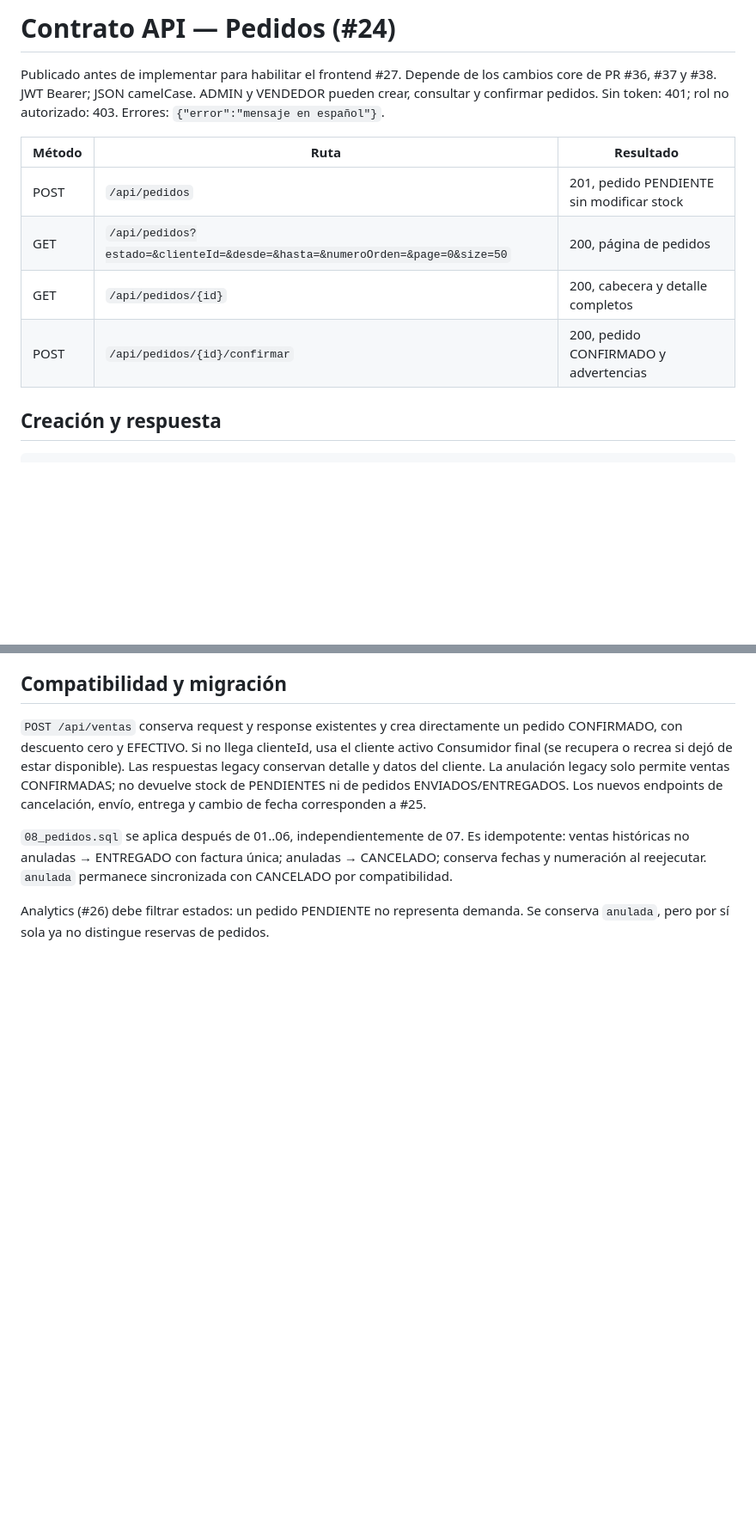
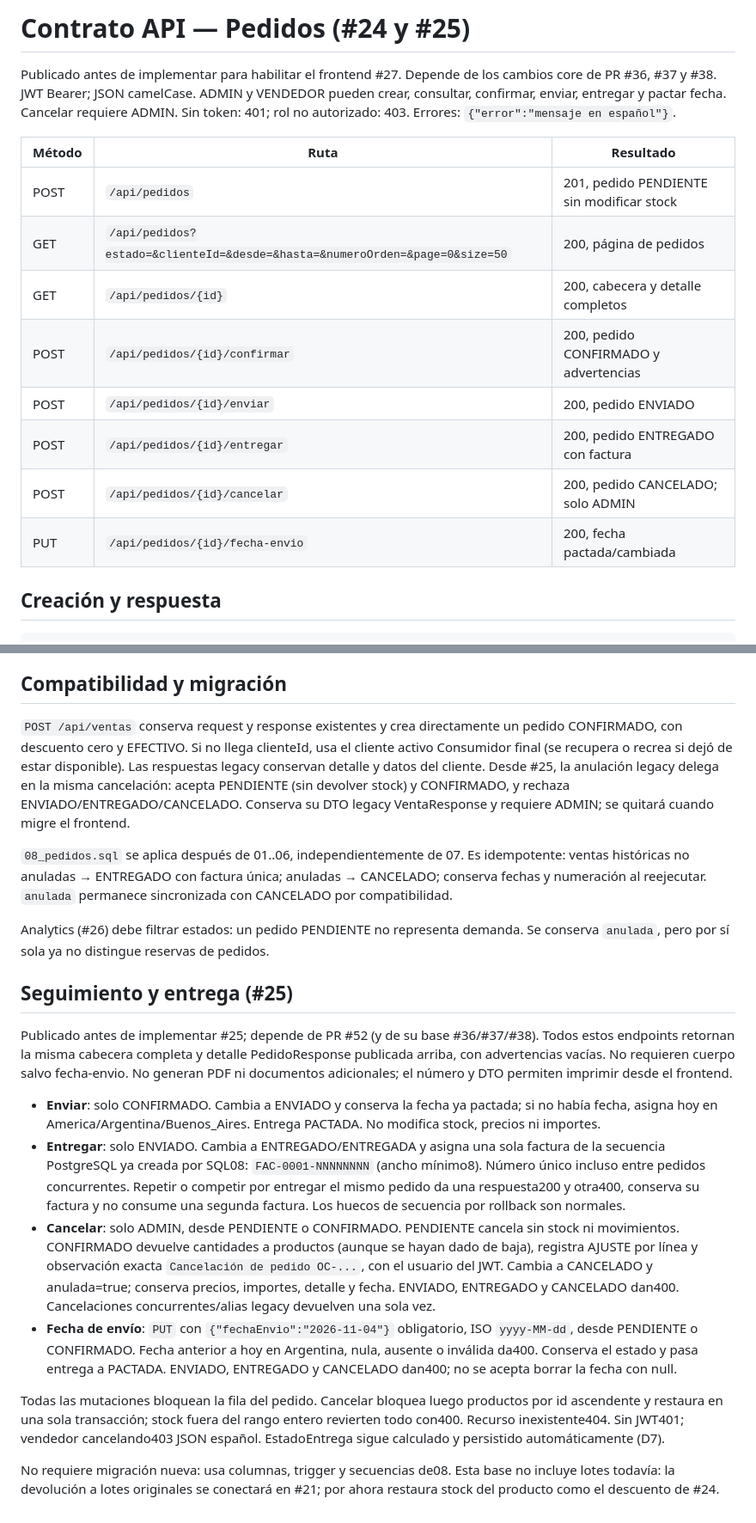
Before and after one commit to festrada-it/smartstock, a Markdown page: docs/API-PEDIDOS.md, 2 parts joined by grey strips. Shown at 86% size. Drawn GitHub-style; blank space fills up the shorter version.

Commit message:
docs(core): publica contrato de envío entrega y cancelación de pedidos

```diff
--- a/docs/API-PEDIDOS.md
+++ b/docs/API-PEDIDOS.md
@@ -1,8 +1,9 @@
-# Contrato API — Pedidos (#24)
+# Contrato API — Pedidos (#24 y #25)
 
 Publicado antes de implementar para habilitar el frontend #27. Depende de los
 cambios core de PR #36, #37 y #38. JWT Bearer; JSON camelCase. ADMIN y VENDEDOR
-pueden crear, consultar y confirmar pedidos. Sin token: 401; rol no autorizado:
+pueden crear, consultar, confirmar, enviar, entregar y pactar fecha. Cancelar
+requiere ADMIN. Sin token: 401; rol no autorizado:
 403. Errores: `{"error":"mensaje en español"}`.
 
 | Método | Ruta | Resultado |
@@ -11,6 +12,10 @@ pueden crear, consultar y confirmar pedidos. Sin token: 401; rol no autorizado:
 | GET | `/api/pedidos?estado=&clienteId=&desde=&hasta=&numeroOrden=&page=0&size=50` | 200, página de pedidos |
 | GET | `/api/pedidos/{id}` | 200, cabecera y detalle completos |
 | POST | `/api/pedidos/{id}/confirmar` | 200, pedido CONFIRMADO y advertencias |
+| POST | `/api/pedidos/{id}/enviar` | 200, pedido ENVIADO |
+| POST | `/api/pedidos/{id}/entregar` | 200, pedido ENTREGADO con factura |
+| POST | `/api/pedidos/{id}/cancelar` | 200, pedido CANCELADO; solo ADMIN |
+| PUT | `/api/pedidos/{id}/fecha-envio` | 200, fecha pactada/cambiada |
 
 ## Creación y respuesta
 
@@ -73,10 +78,10 @@ sin paginar una colección en memoria.
 `POST /api/ventas` conserva request y response existentes y crea directamente un
 pedido CONFIRMADO, con descuento cero y EFECTIVO. Si no llega clienteId, usa el
 cliente activo Consumidor final (se recupera o recrea si dejó de estar disponible).
-Las respuestas legacy conservan detalle y datos del cliente. La anulación legacy
-solo permite ventas CONFIRMADAS; no devuelve stock de PENDIENTES ni de pedidos
-ENVIADOS/ENTREGADOS. Los nuevos endpoints de cancelación, envío, entrega y cambio
-de fecha corresponden a #25.
+Las respuestas legacy conservan detalle y datos del cliente. Desde #25, la
+anulación legacy delega en la misma cancelación: acepta PENDIENTE (sin devolver
+stock) y CONFIRMADO, y rechaza ENVIADO/ENTREGADO/CANCELADO. Conserva su DTO legacy
+VentaResponse y requiere ADMIN; se quitará cuando migre el frontend.
 
 `08_pedidos.sql` se aplica después de 01..06, independientemente de 07. Es
 idempotente: ventas históricas no anuladas → ENTREGADO con factura única;
@@ -85,3 +90,39 @@ permanece sincronizada con CANCELADO por compatibilidad.
 
 Analytics (#26) debe filtrar estados: un pedido PENDIENTE no representa demanda.
 Se conserva `anulada`, pero por sí sola ya no distingue reservas de pedidos.
+
+## Seguimiento y entrega (#25)
+
+Publicado antes de implementar #25; depende de PR #52 (y de su base #36/#37/#38).
+Todos estos endpoints retornan la misma cabecera completa y detalle PedidoResponse
+publicada arriba, con advertencias vacías. No requieren cuerpo salvo fecha-envio.
+No generan PDF ni documentos adicionales; el número y DTO permiten imprimir desde
+el frontend.
+
+- **Enviar**: solo CONFIRMADO. Cambia a ENVIADO y conserva la fecha ya pactada;
+  si no había fecha, asigna hoy en America/Argentina/Buenos_Aires. Entrega PACTADA.
+  No modifica stock, precios ni importes.
+- **Entregar**: solo ENVIADO. Cambia a ENTREGADO/ENTREGADA y asigna una sola factura
+  de la secuencia PostgreSQL ya creada por SQL08: `FAC-0001-NNNNNNNN` (ancho mínimo8).
+  Número único incluso entre pedidos concurrentes. Repetir o competir por entregar
+  el mismo pedido da una respuesta200 y otra400, conserva su factura y no consume
+  una segunda factura. Los huecos de secuencia por rollback son normales.
+- **Cancelar**: solo ADMIN, desde PENDIENTE o CONFIRMADO. PENDIENTE cancela sin
+  stock ni movimientos. CONFIRMADO devuelve cantidades a productos (aunque se
+  hayan dado de baja), registra AJUSTE por línea y observación exacta
+  `Cancelación de pedido OC-...`, con el usuario del JWT. Cambia a CANCELADO y
+  anulada=true; conserva precios, importes, detalle y fecha. ENVIADO, ENTREGADO y
+  CANCELADO dan400. Cancelaciones concurrentes/alias legacy devuelven una sola vez.
+- **Fecha de envío**: `PUT` con `{"fechaEnvio":"2026-11-04"}` obligatorio, ISO
+  `yyyy-MM-dd`, desde PENDIENTE o CONFIRMADO. Fecha anterior a hoy en Argentina,
+  nula, ausente o inválida da400. Conserva el estado y pasa entrega a PACTADA.
+  ENVIADO, ENTREGADO y CANCELADO dan400; no se acepta borrar la fecha con null.
+
+Todas las mutaciones bloquean la fila del pedido. Cancelar bloquea luego productos
+por id ascendente y restaura en una sola transacción; stock fuera del rango entero
+revierten todo con400. Recurso inexistente404. Sin JWT401; vendedor cancelando403
+JSON español. EstadoEntrega sigue calculado y persistido automáticamente (D7).
+
+No requiere migración nueva: usa columnas, trigger y secuencias de08. Esta base
+no incluye lotes todavía: la devolución a lotes originales se conectará en #21;
+por ahora restaura stock del producto como el descuento de #24.
```
Also changed, not shown: other parts of docs/API-PEDIDOS.md (+2 -2 lines).
